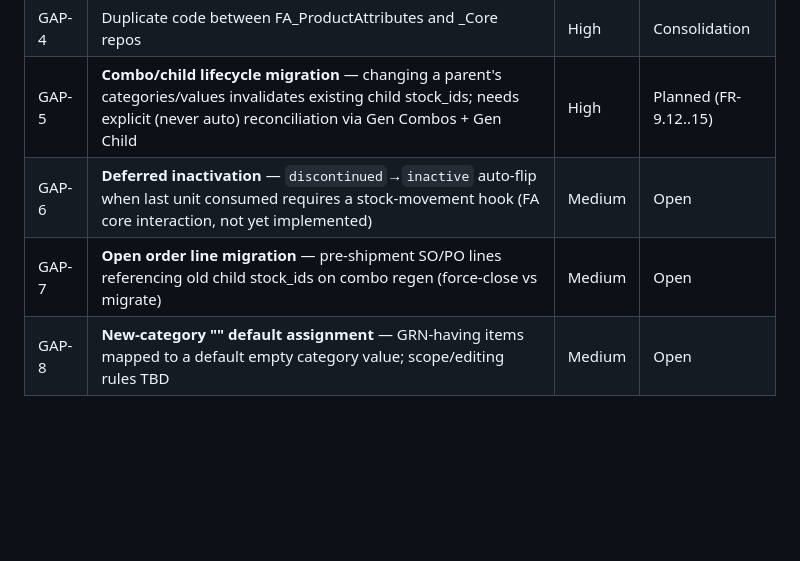
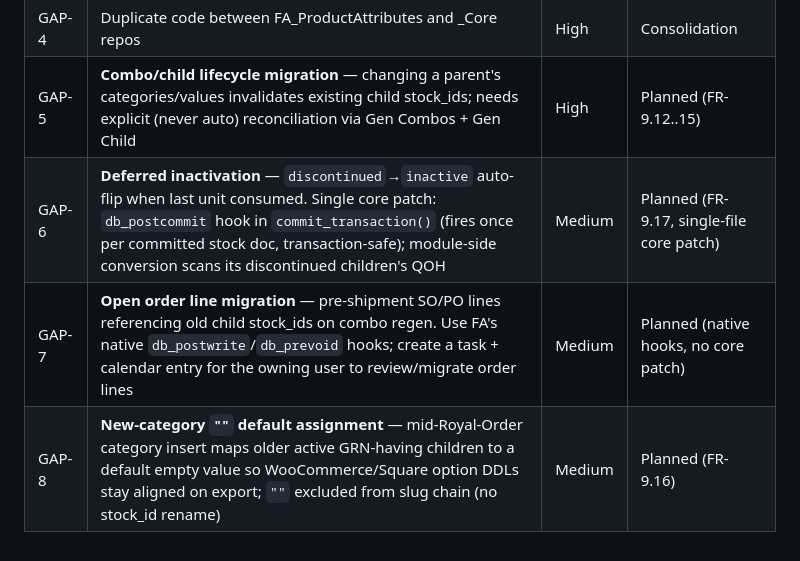
Before and after one commit to ksfraser/FA_ProductAttributes, a Markdown page: Project Docs/Requirements_Traceability_Matrix.md, the part around the change. Drawn GitHub-style; blank space fills up the shorter version.

```diff
--- a/Project Docs/Requirements_Traceability_Matrix.md
+++ b/Project Docs/Requirements_Traceability_Matrix.md
@@ -130,6 +130,6 @@ Each row maps a business requirement → functional requirement → implementati
 | GAP-3 | ProductAttributesService renders HTML (should be in UI layer) | Low | Tech Debt |
 | GAP-4 | Duplicate code between FA_ProductAttributes and _Core repos | High | Consolidation |
 | GAP-5 | **Combo/child lifecycle migration** — changing a parent's categories/values invalidates existing child stock_ids; needs explicit (never auto) reconciliation via Gen Combos + Gen Child | High | Planned (FR-9.12..15) |
-| GAP-6 | **Deferred inactivation** — `discontinued`→`inactive` auto-flip when last unit consumed requires a stock-movement hook (FA core interaction, not yet implemented) | Medium | Open |
-| GAP-7 | **Open order line migration** — pre-shipment SO/PO lines referencing old child stock_ids on combo regen (force-close vs migrate) | Medium | Open |
-| GAP-8 | **New-category "" default assignment** — GRN-having items mapped to a default empty category value; scope/editing rules TBD | Medium | Open |
+| GAP-6 | **Deferred inactivation** — `discontinued`→`inactive` auto-flip when last unit consumed. Single core patch: `db_postcommit` hook in `commit_transaction()` (fires once per committed stock doc, transaction-safe); module-side conversion scans its discontinued children's QOH | Medium | Planned (FR-9.17, single-file core patch) |
+| GAP-7 | **Open order line migration** — pre-shipment SO/PO lines referencing old child stock_ids on combo regen. Use FA's native `db_postwrite`/`db_prevoid` hooks; create a task + calendar entry for the owning user to review/migrate order lines | Medium | Planned (native hooks, no core patch) |
+| GAP-8 | **New-category `""` default assignment** — mid-Royal-Order category insert maps older active GRN-having children to a default empty value so WooCommerce/Square option DDLs stay aligned on export; `""` excluded from slug chain (no stock_id rename) | Medium | Planned (FR-9.16) |
```
Also changed, not shown: Project Docs/Functional_Requirements_Specification.md (+40 -1 lines).
